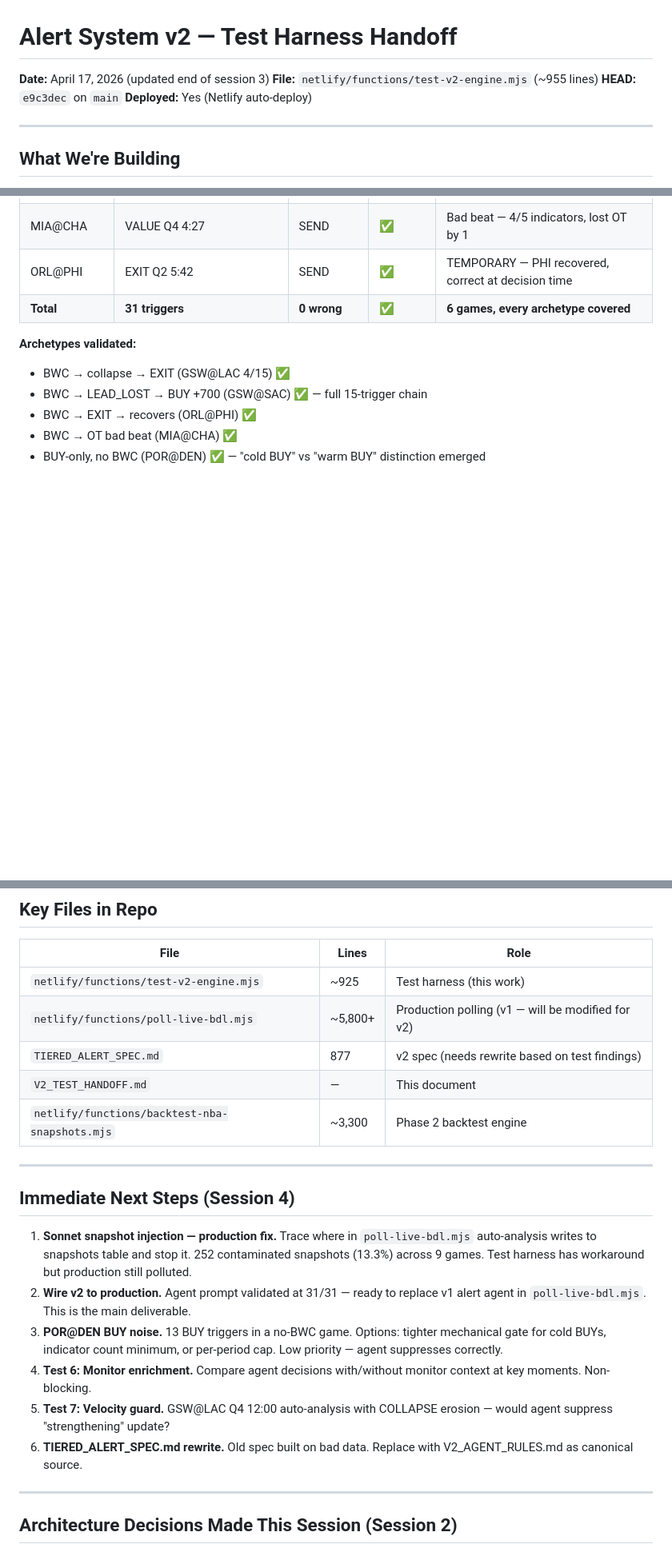
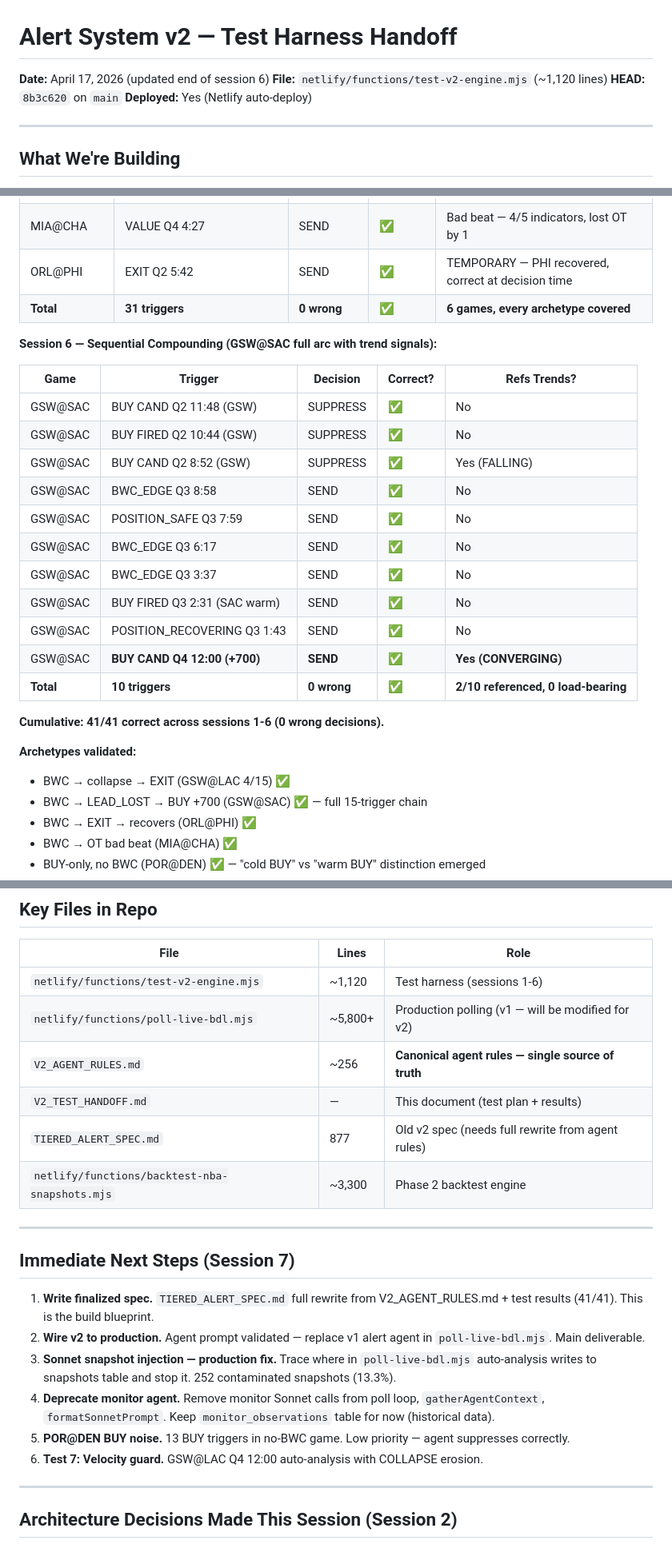
Before and after one commit to MannyBanda/Deepfuckingthesis, a Markdown page: V2_TEST_HANDOFF.md, 3 parts joined by grey strips. Shown at 80% size. Drawn GitHub-style; blank space fills up the shorter version.

```diff
--- a/V2_TEST_HANDOFF.md
+++ b/V2_TEST_HANDOFF.md
@@ -1,8 +1,8 @@
 # Alert System v2 — Test Harness Handoff
 
-**Date:** April 17, 2026 (updated end of session 3)
-**File:** `netlify/functions/test-v2-engine.mjs` (~955 lines)
-**HEAD:** `e9c3dec` on `main`
+**Date:** April 17, 2026 (updated end of session 6)
+**File:** `netlify/functions/test-v2-engine.mjs` (~1,120 lines)
+**HEAD:** `8b3c620` on `main`
 **Deployed:** Yes (Netlify auto-deploy)
 
 ---
@@ -145,6 +145,24 @@ Usage: `?game_id=X&mode=agent&trigger_idx=N`
 | ORL@PHI | EXIT Q2 5:42 | SEND | ✅ | TEMPORARY — PHI recovered, correct at decision time |
 | **Total** | **31 triggers** | **0 wrong** | **✅** | **6 games, every archetype covered** |
 
+**Session 6 — Sequential Compounding (GSW@SAC full arc with trend signals):**
+
+| Game | Trigger | Decision | Correct? | Refs Trends? |
+|------|---------|----------|----------|-------------|
+| GSW@SAC | BUY CAND Q2 11:48 (GSW) | SUPPRESS | ✅ | No |
+| GSW@SAC | BUY FIRED Q2 10:44 (GSW) | SUPPRESS | ✅ | No |
+| GSW@SAC | BUY CAND Q2 8:52 (GSW) | SUPPRESS | ✅ | Yes (FALLING) |
+| GSW@SAC | BWC_EDGE Q3 8:58 | SEND | ✅ | No |
+| GSW@SAC | POSITION_SAFE Q3 7:59 | SEND | ✅ | No |
+| GSW@SAC | BWC_EDGE Q3 6:17 | SEND | ✅ | No |
+| GSW@SAC | BWC_EDGE Q3 3:37 | SEND | ✅ | No |
+| GSW@SAC | BUY FIRED Q3 2:31 (SAC warm) | SEND | ✅ | No |
+| GSW@SAC | POSITION_RECOVERING Q3 1:43 | SEND | ✅ | No |
+| GSW@SAC | **BUY CAND Q4 12:00 (+700)** | **SEND** | **✅** | **Yes (CONVERGING)** |
+| **Total** | **10 triggers** | **0 wrong** | **✅** | **2/10 referenced, 0 load-bearing** |
+
+**Cumulative: 41/41 correct across sessions 1-6 (0 wrong decisions).**
+
 **Archetypes validated:**
 - BWC → collapse → EXIT (GSW@LAC 4/15) ✅
 - BWC → LEAD_LOST → BUY +700 (GSW@SAC) ✅ — full 15-trigger chain
@@ -194,22 +224,23 @@ Base URL: `https://poetic-starlight-aa8938.netlify.app/.netlify/functions`
 
 | File | Lines | Role |
 |------|-------|------|
-| `netlify/functions/test-v2-engine.mjs` | ~925 | Test harness (this work) |
+| `netlify/functions/test-v2-engine.mjs` | ~1,120 | Test harness (sessions 1-6) |
 | `netlify/functions/poll-live-bdl.mjs` | ~5,800+ | Production polling (v1 — will be modified for v2) |
-| `TIERED_ALERT_SPEC.md` | 877 | v2 spec (needs rewrite based on test findings) |
-| `V2_TEST_HANDOFF.md` | — | This document |
+| `V2_AGENT_RULES.md` | ~256 | **Canonical agent rules — single source of truth** |
+| `V2_TEST_HANDOFF.md` | — | This document (test plan + results) |
+| `TIERED_ALERT_SPEC.md` | 877 | Old v2 spec (needs full rewrite from agent rules) |
 | `netlify/functions/backtest-nba-snapshots.mjs` | ~3,300 | Phase 2 backtest engine |
 
 ---
 
-## Immediate Next Steps (Session 4)
+## Immediate Next Steps (Session 7)
 
-1. **Sonnet snapshot injection — production fix.** Trace where in `poll-live-bdl.mjs` auto-analysis writes to snapshots table and stop it. 252 contaminated snapshots (13.3%) across 9 games. Test harness has workaround but production still polluted.
-2. **Wire v2 to production.** Agent prompt validated at 31/31 — ready to replace v1 alert agent in `poll-live-bdl.mjs`. This is the main deliverable.
-3. **POR@DEN BUY noise.** 13 BUY triggers in a no-BWC game. Options: tighter mechanical gate for cold BUYs, indicator count minimum, or per-period cap. Low priority — agent suppresses correctly.
-4. **Test 6: Monitor enrichment.** Compare agent decisions with/without monitor context at key moments. Non-blocking.
-5. **Test 7: Velocity guard.** GSW@LAC Q4 12:00 auto-analysis with COLLAPSE erosion — would agent suppress "strengthening" update?
-6. **TIERED_ALERT_SPEC.md rewrite.** Old spec built on bad data. Replace with V2_AGENT_RULES.md as canonical source.
+1. **Write finalized spec.** `TIERED_ALERT_SPEC.md` full rewrite from V2_AGENT_RULES.md + test results (41/41). This is the build blueprint.
+2. **Wire v2 to production.** Agent prompt validated — replace v1 alert agent in `poll-live-bdl.mjs`. Main deliverable.
+3. **Sonnet snapshot injection — production fix.** Trace where in `poll-live-bdl.mjs` auto-analysis writes to snapshots table and stop it. 252 contaminated snapshots (13.3%).
+4. **Deprecate monitor agent.** Remove monitor Sonnet calls from poll loop, `gatherAgentContext`, `formatSonnetPrompt`. Keep `monitor_observations` table for now (historical data).
+5. **POR@DEN BUY noise.** 13 BUY triggers in no-BWC game. Low priority — agent suppresses correctly.
+6. **Test 7: Velocity guard.** GSW@LAC Q4 12:00 auto-analysis with COLLAPSE erosion.
 
 ---
 
```
Also changed, not shown: other parts of V2_TEST_HANDOFF.md (+32 -6 lines).
